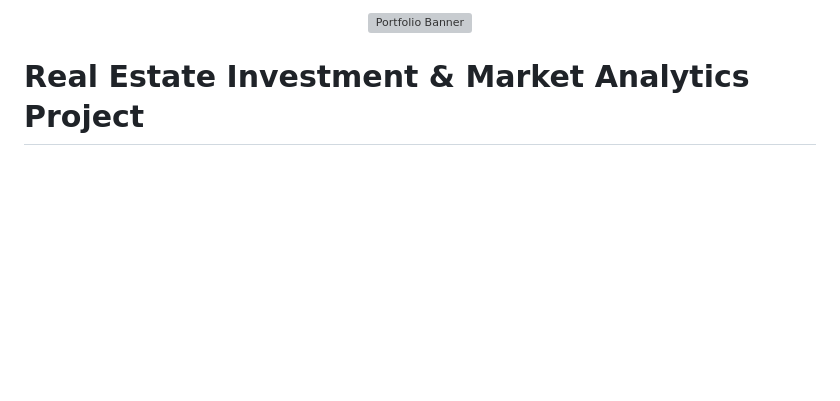
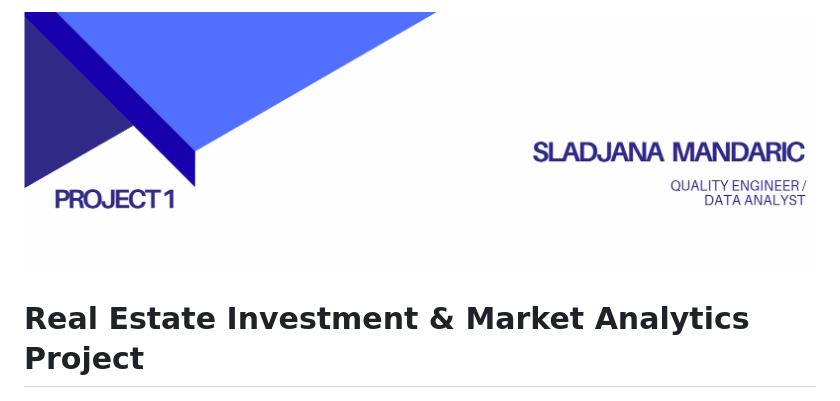
Before and after one commit to mandaricsladjana/Real-Estate-Investment-and-Market-Analytics-Project, a Markdown page: README.md, the part around the change. Rendered like a GitHub page; blank space fills up the shorter version; grey boxes are pictures that could not be loaded.

```diff
--- a/README.md
+++ b/README.md
@@ -1,5 +1,5 @@
 <p align="center">
-  <img src="assets/banner.png" alt="Portfolio Banner" width="100%">
+  <img src="assets/images/bannernew.png" alt="Portfolio Banner" width="100%">
 </p>
 
 # Real Estate Investment & Market Analytics Project
```
